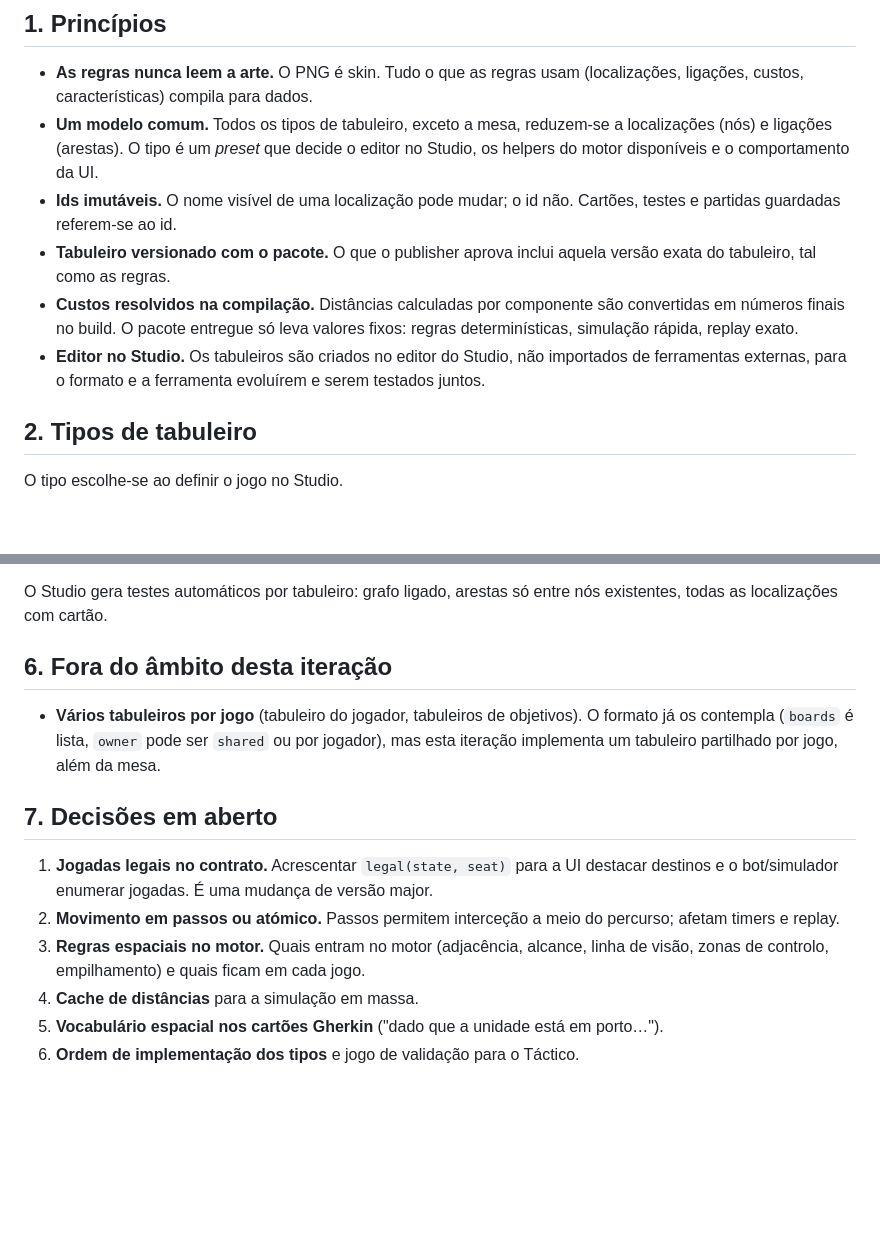
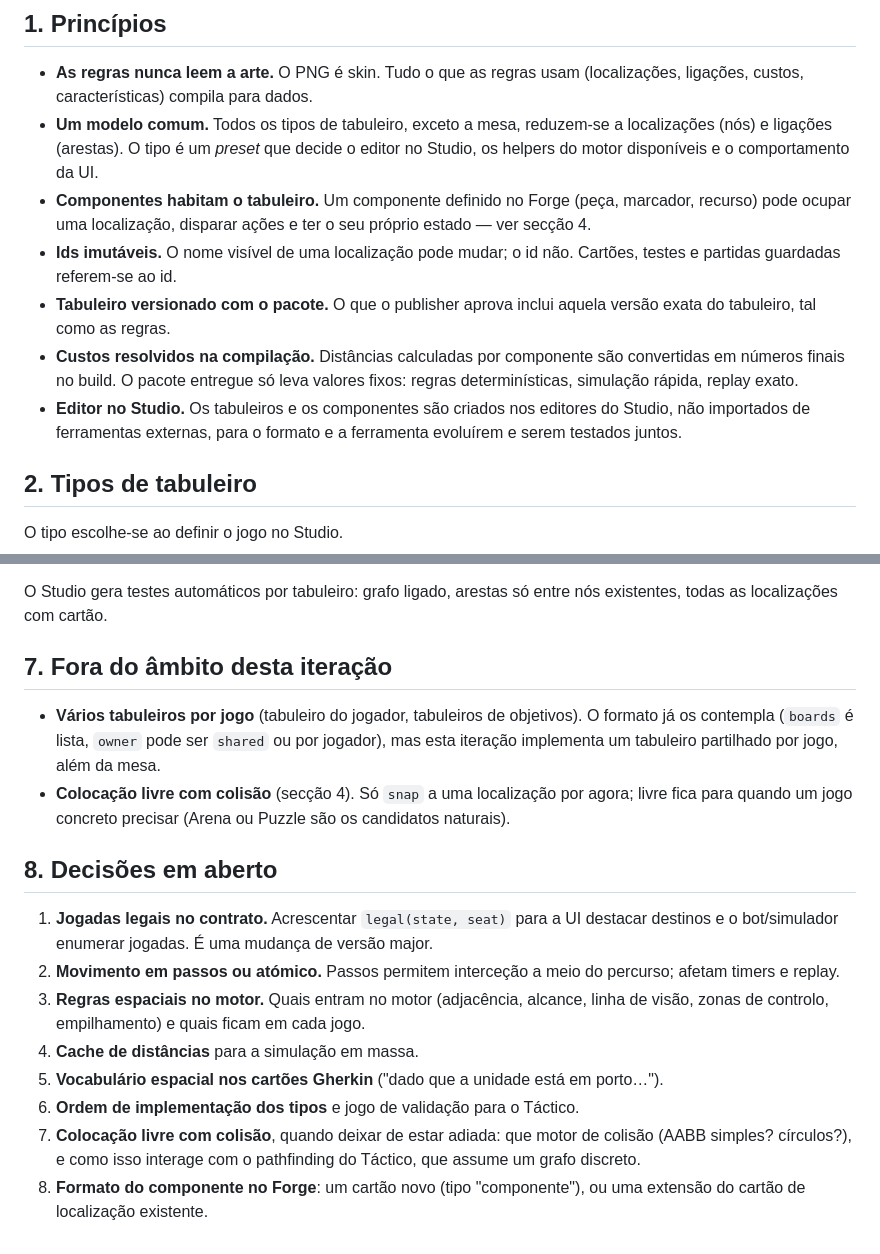
Before and after one commit to dferreiramarques/bitnik-platform, a Markdown page: docs/TABULEIROS.md, 2 parts joined by grey strips. Drawn GitHub-style; blank space fills up the shorter version.

```diff
--- a/docs/TABULEIROS.md
+++ b/docs/TABULEIROS.md
@@ -7,10 +7,11 @@
 
 - **As regras nunca leem a arte.** O PNG é skin. Tudo o que as regras usam (localizações, ligações, custos, características) compila para dados.
 - **Um modelo comum.** Todos os tipos de tabuleiro, exceto a mesa, reduzem-se a localizações (nós) e ligações (arestas). O tipo é um *preset* que decide o editor no Studio, os helpers do motor disponíveis e o comportamento da UI.
+- **Componentes habitam o tabuleiro.** Um componente definido no Forge (peça, marcador, recurso) pode ocupar uma localização, disparar ações e ter o seu próprio estado — ver secção 4.
 - **Ids imutáveis.** O nome visível de uma localização pode mudar; o id não. Cartões, testes e partidas guardadas referem-se ao id.
 - **Tabuleiro versionado com o pacote.** O que o publisher aprova inclui aquela versão exata do tabuleiro, tal como as regras.
 - **Custos resolvidos na compilação.** Distâncias calculadas por componente são convertidas em números finais no build. O pacote entregue só leva valores fixos: regras determinísticas, simulação rápida, replay exato.
-- **Editor no Studio.** Os tabuleiros são criados no editor do Studio, não importados de ferramentas externas, para o formato e a ferramenta evoluírem e serem testados juntos.
+- **Editor no Studio.** Os tabuleiros e os componentes são criados nos editores do Studio, não importados de ferramentas externas, para o formato e a ferramenta evoluírem e serem testados juntos.
 
 ## 2. Tipos de tabuleiro
 
@@ -91,11 +113,12 @@ O movimento é pathfinding sobre o grafo com os custos das arestas. A visibilida
 
 O Studio gera testes automáticos por tabuleiro: grafo ligado, arestas só entre nós existentes, todas as localizações com cartão.
 
-## 6. Fora do âmbito desta iteração
+## 7. Fora do âmbito desta iteração
 
 - **Vários tabuleiros por jogo** (tabuleiro do jogador, tabuleiros de objetivos). O formato já os contempla (`boards` é lista, `owner` pode ser `shared` ou por jogador), mas esta iteração implementa um tabuleiro partilhado por jogo, além da mesa.
+- **Colocação livre com colisão** (secção 4). Só `snap` a uma localização por agora; livre fica para quando um jogo concreto precisar (Arena ou Puzzle são os candidatos naturais).
 
-## 7. Decisões em aberto
+## 8. Decisões em aberto
 
 1. **Jogadas legais no contrato.** Acrescentar `legal(state, seat)` para a UI destacar destinos e o bot/simulador enumerar jogadas. É uma mudança de versão major.
 2. **Movimento em passos ou atómico.** Passos permitem interceção a meio do percurso; afetam timers e replay.
@@ -103,3 +126,5 @@ O Studio gera testes automáticos por tabuleiro: grafo ligado, arestas só entre
 4. **Cache de distâncias** para a simulação em massa.
 5. **Vocabulário espacial nos cartões Gherkin** ("dado que a unidade está em porto…").
 6. **Ordem de implementação dos tipos** e jogo de validação para o Táctico.
+7. **Colocação livre com colisão**, quando deixar de estar adiada: que motor de colisão (AABB simples? círculos?), e como isso interage com o pathfinding do Táctico, que assume um grafo discreto.
+8. **Formato do componente no Forge**: um cartão novo (tipo "componente"), ou uma extensão do cartão de localização existente.
```
Also changed, not shown: other parts of docs/TABULEIROS.md (+32 -11 lines), docs/CONTRATO.md (+3 -1 lines), docs/ROADMAP.md (+2 -2 lines).
